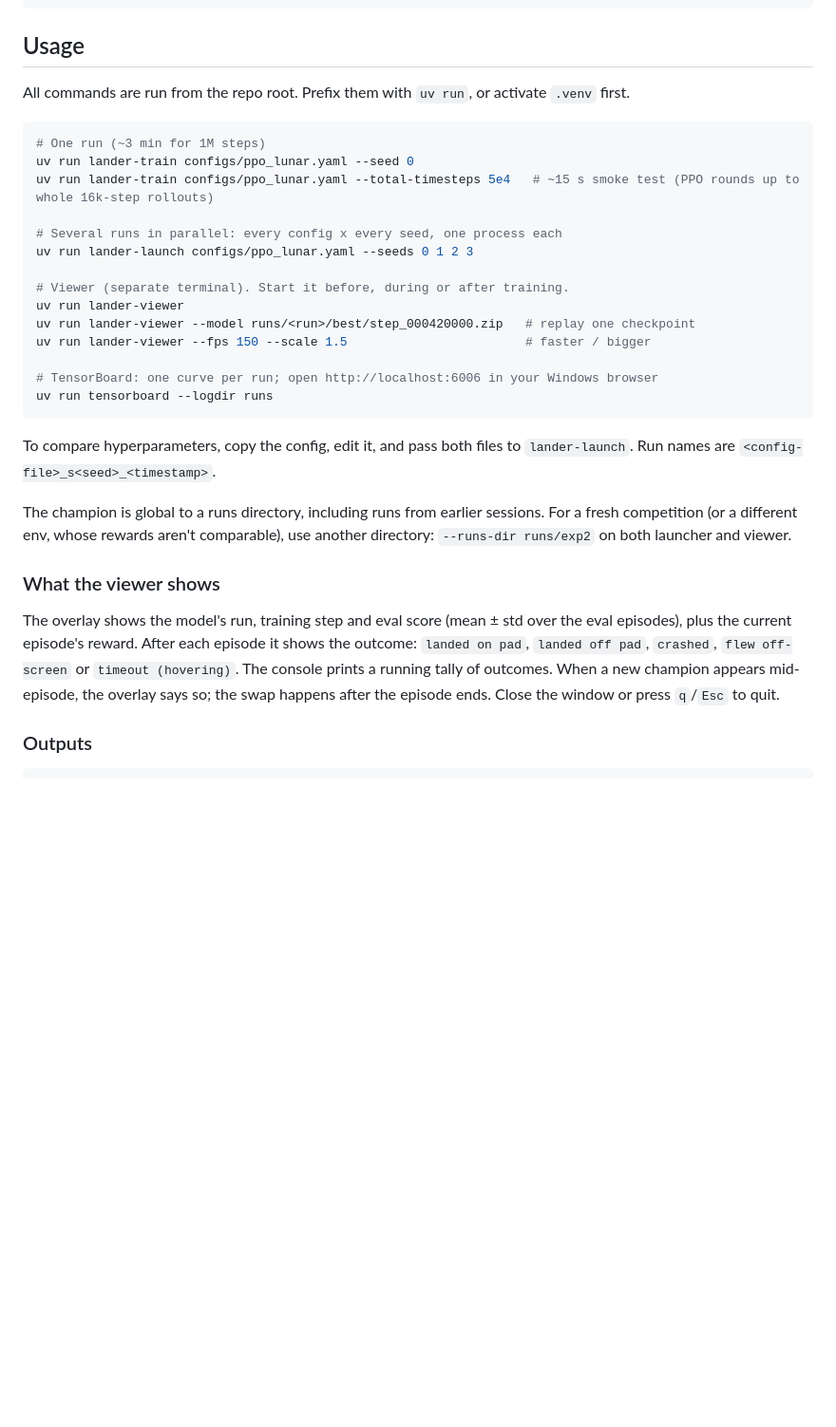
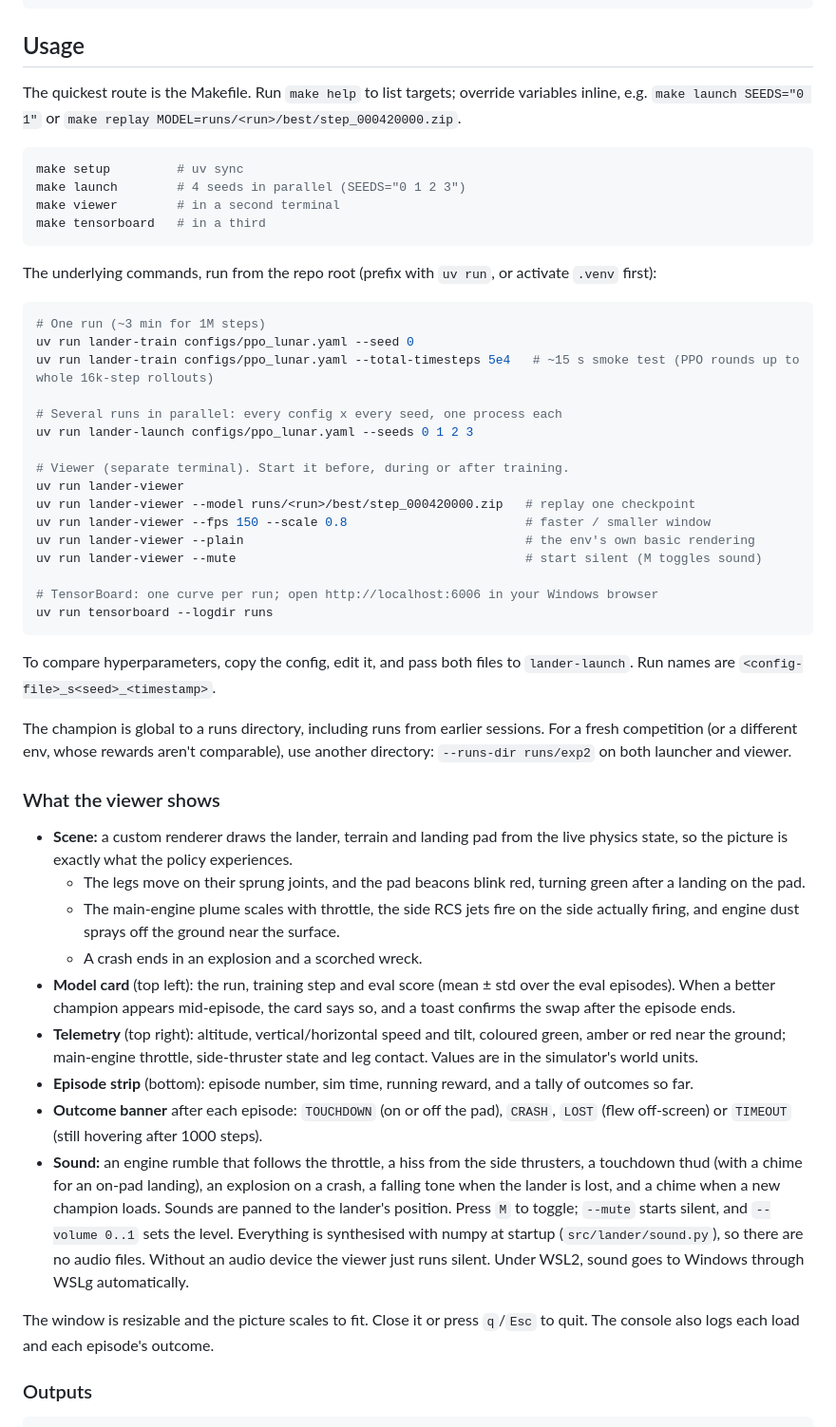
Before and after one commit to felipequiterio/rl-lander, a Markdown page: README.md, the part around one of its changes. Shown at 95% size. Rendered like a GitHub page; blank space fills up the shorter version.

````diff
--- a/README.md
+++ b/README.md
@@ -52,8 +58,18 @@ uv run lander-viewer
 
 ## Usage
 
-All commands are run from the repo root. Prefix them with `uv run`, or activate
-`.venv` first.
+The quickest route is the Makefile. Run `make help` to list targets; override variables
+inline, e.g. `make launch SEEDS="0 1"` or `make replay MODEL=runs/<run>/best/step_000420000.zip`.
+
+```bash
+make setup         # uv sync
+make launch        # 4 seeds in parallel (SEEDS="0 1 2 3")
+make viewer        # in a second terminal
+make tensorboard   # in a third
+```
+
+The underlying commands, run from the repo root (prefix with `uv run`, or activate
+`.venv` first):
 
 ```bash
 # One run (~3 min for 1M steps)
@@ -66,7 +82,9 @@ uv run lander-launch configs/ppo_lunar.yaml --seeds 0 1 2 3
 # Viewer (separate terminal). Start it before, during or after training.
 uv run lander-viewer
 uv run lander-viewer --model runs/<run>/best/step_000420000.zip   # replay one checkpoint
-uv run lander-viewer --fps 150 --scale 1.5                        # faster / bigger
+uv run lander-viewer --fps 150 --scale 0.8                        # faster / smaller window
+uv run lander-viewer --plain                                      # the env's own basic rendering
+uv run lander-viewer --mute                                       # start silent (M toggles sound)
 
 # TensorBoard: one curve per run; open http://localhost:6006 in your Windows browser
 uv run tensorboard --logdir runs
@@ -81,12 +99,34 @@ comparable), use another directory: `--runs-dir runs/exp2` on both launcher and
 
 ### What the viewer shows
 
-The overlay shows the model's run, training step and eval score (mean ± std over
-the eval episodes), plus the current episode's reward. After each episode it shows the
-outcome: `landed on pad`, `landed off pad`, `crashed`, `flew off-screen` or
-`timeout (hovering)`. The console prints a running tally of outcomes. When a new
-champion appears mid-episode, the overlay says so; the swap happens after the
-episode ends. Close the window or press `q`/`Esc` to quit.
+- **Scene:** a custom renderer draws the lander, terrain and landing pad from the
+  live physics state, so the picture is exactly what the policy experiences.
+  - The legs move on their sprung joints, and the pad beacons blink red, turning
+    green after a landing on the pad.
+  - The main-engine plume scales with throttle, the side RCS jets fire on the side
+    actually firing, and engine dust sprays off the ground near the surface.
+  - A crash ends in an explosion and a scorched wreck.
+- **Model card** (top left): the run, training step and eval score (mean ± std over
+  the eval episodes). When a better champion appears mid-episode, the card says so,
+  and a toast confirms the swap after the episode ends.
+- **Telemetry** (top right): altitude, vertical/horizontal speed and tilt, coloured
+  green, amber or red near the ground; main-engine throttle, side-thruster state and
+  leg contact. Values are in the simulator's world units.
+- **Episode strip** (bottom): episode number, sim time, running reward, and a tally
+  of outcomes so far.
+- **Outcome banner** after each episode: `TOUCHDOWN` (on or off the pad), `CRASH`,
+  `LOST` (flew off-screen) or `TIMEOUT` (still hovering after 1000 steps).
+- **Sound:** an engine rumble that follows the throttle, a hiss from the side
+  thrusters, a touchdown thud (with a chime for an on-pad landing), an explosion on a
+  crash, a falling tone when the lander is lost, and a chime when a new champion
+  loads. Sounds are panned to the lander's position. Press `M` to toggle;
+  `--mute` starts silent, and `--volume 0..1` sets the level. Everything is
+  synthesised with numpy at startup (`src/lander/sound.py`), so there are no audio
+  files. Without an audio device the viewer just runs silent. Under WSL2, sound goes
+  to Windows through WSLg automatically.
+
+The window is resizable and the picture scales to fit. Close it or press `q`/`Esc`
+to quit. The console also logs each load and each episode's outcome.
 
 ### Outputs
 
````
Also changed, not shown: other parts of README.md (+16 -5 lines), docs/viewer.jpg (added), 7 other files.
